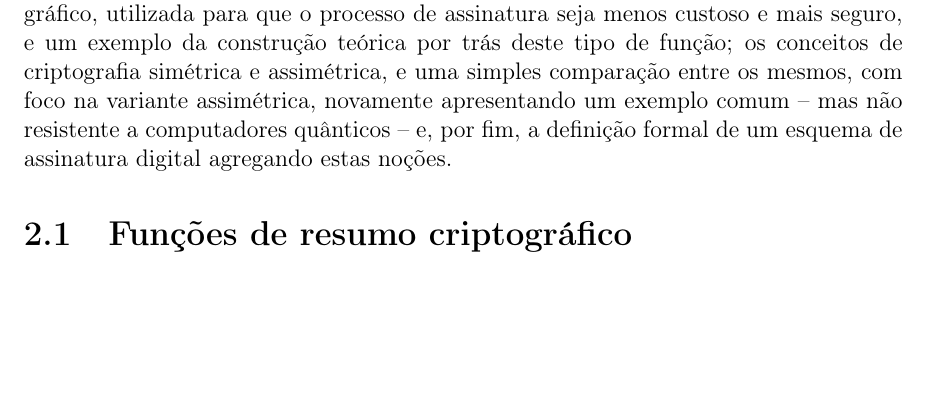
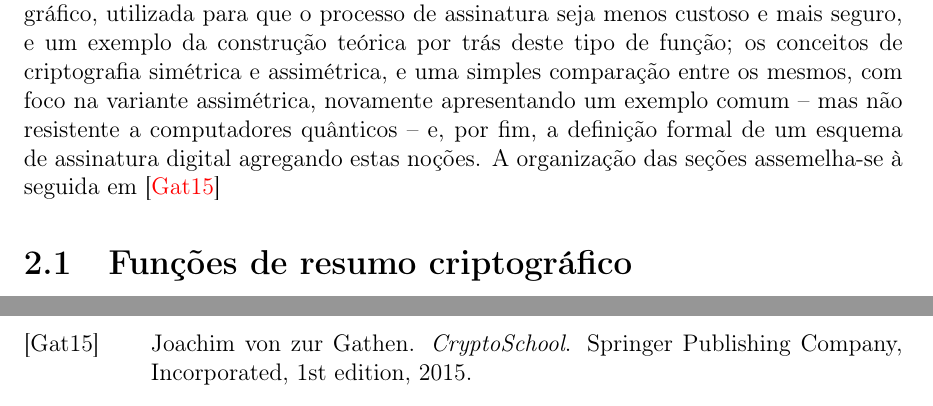
Before and after one commit to zambonin/bsc, a LaTeX document (bsc.tex): part of page 5 of 21 before the commit and two parts of pages 5 and 20 of 21 after it, the two joined at a grey line, cut so that both start at the same text, the shorter picture padded with empty space. Compiled offline with pdfLaTeX.

Commit message:
sharelatex: update bsc.tex from r7302 to r7312

```diff
--- a/bsc.tex
+++ b/bsc.tex
@@ -153,7 +153,8 @@ de função; os conceitos de criptografia simétrica e assimétrica, e uma simpl
 comparação entre os mesmos, com foco na variante assimétrica, novamente
 apresentando um exemplo comum -- mas não resistente a computadores quânticos --
 e, por fim, a definição formal de um esquema de assinatura digital agregando
-estas noções.
+estas noções. A organização das seções assemelha-se à seguida
+em~\cite{Gathen:2015:CRY:2857293}
 
 \section{Funções de resumo criptográfico}
 
```
